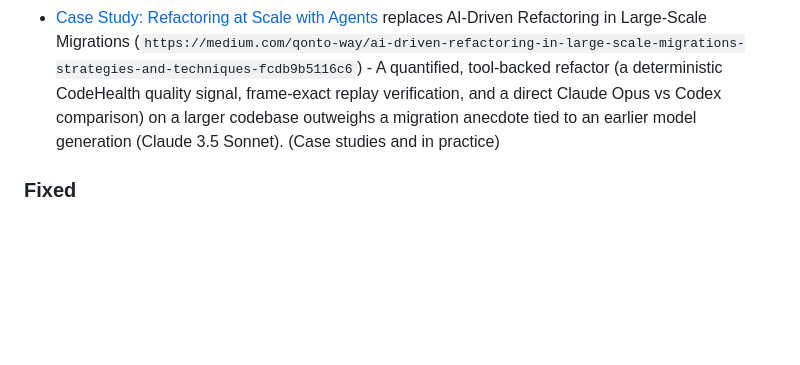
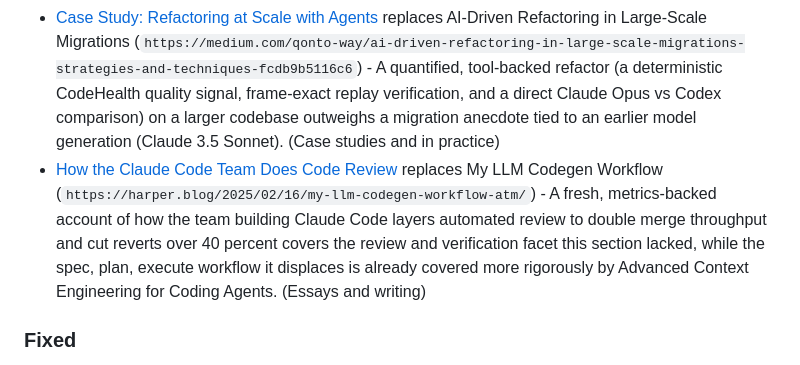
Before and after one commit to fatihkc/awesome-agentic-engineering, a Markdown page: CHANGELOG.md, the part around the change. Rendered like a GitHub page; blank space fills up the shorter version.

```diff
--- a/CHANGELOG.md
+++ b/CHANGELOG.md
@@ -9,6 +9,7 @@ starts on 2026-07-26; earlier history is in the git log.
 ### Swapped
 - [Pi](https://pi.dev) replaces DeepSeek Harness (`https://github.com/deepseek-ai/deepseek-harness`) - Pi is a mature, actively-maintained, provider-agnostic harness with real production adoption (it powers OpenClaw) from identifiable authors, while DeepSeek Harness remains in developer preview with breaking changes still expected, as flagged for a re-check in the 2026.08 release. (Coding agents and tools)
 - [Case Study: Refactoring at Scale with Agents](https://codescene.com/blog/case-study-refactoring-at-scale-with-agents) replaces AI-Driven Refactoring in Large-Scale Migrations (`https://medium.com/qonto-way/ai-driven-refactoring-in-large-scale-migrations-strategies-and-techniques-fcdb9b5116c6`) - A quantified, tool-backed refactor (a deterministic CodeHealth quality signal, frame-exact replay verification, and a direct Claude Opus vs Codex comparison) on a larger codebase outweighs a migration anecdote tied to an earlier model generation (Claude 3.5 Sonnet). (Case studies and in practice)
+- [How the Claude Code Team Does Code Review](https://claude.dev/blog/solving-code-review-at-anthropic/) replaces My LLM Codegen Workflow (`https://harper.blog/2025/02/16/my-llm-codegen-workflow-atm/`) - A fresh, metrics-backed account of how the team building Claude Code layers automated review to double merge throughput and cut reverts over 40 percent covers the review and verification facet this section lacked, while the spec, plan, execute workflow it displaces is already covered more rigorously by Advanced Context Engineering for Coding Agents. (Essays and writing)
 
 ### Fixed
 - [Claude Code Best Practices](https://code.claude.com/docs/en/best-practices) - Updated to the canonical URL after the page moved from anthropic.com/engineering to code.claude.com/docs. (Start here)
```
Also changed, not shown: README.md (+1 -1 lines).
